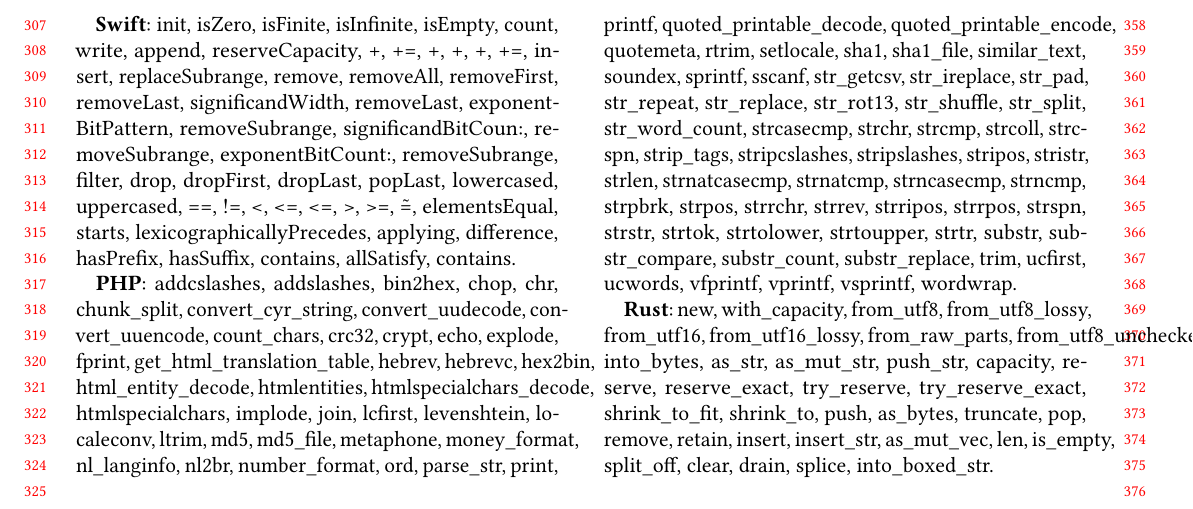
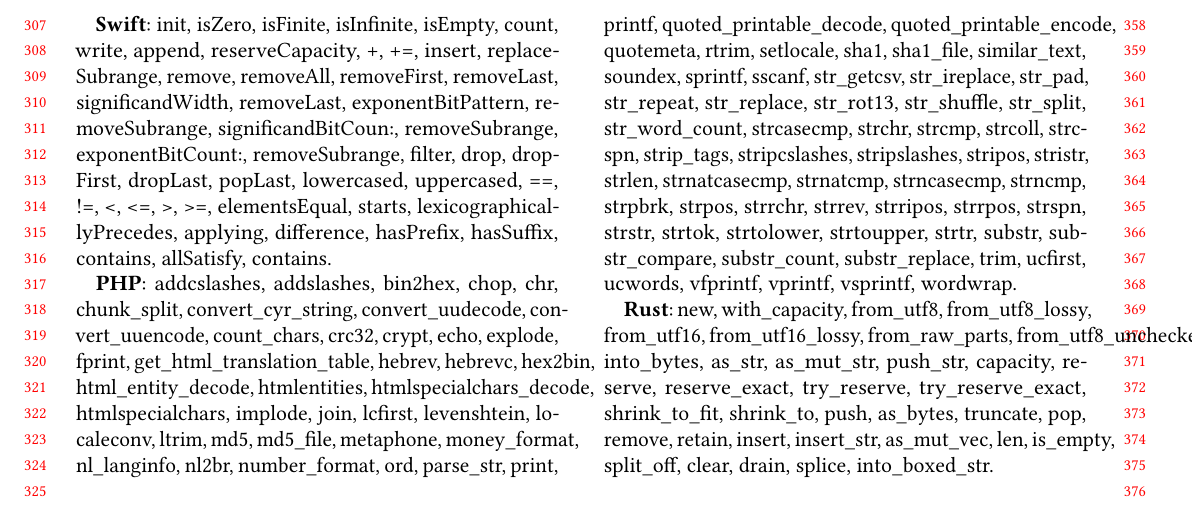
Before and after one commit to EugeneDar/strings-methods-article, a LaTeX paper (article.tex): part of page 4 of 5, cut so that both start at the same text. Compiled offline with pdfLaTeX.

Commit message:
all swift functions fixed

```diff
--- a/article.tex
+++ b/article.tex
@@ -204,7 +204,7 @@
 
     \textbf{C\#}: Clone, CompareTo, Contains, EndsWith, Equals, GetHashCode, GetType, GetTypeCode, IndexOf, ToLower, ToUpper, Insert, IsNormalized, LastIndexOf, Remove, Replace, Split, StartsWith, Substring, ToCharArray, Trim.
 
-    \textbf{Swift}: init, isZero, isFinite, isInfinite, isEmpty, count, write, append, reserveCapacity, +, +=, +, +, +, +=, insert, replaceSubrange, remove, removeAll, removeFirst, removeLast, significandWidth, removeLast, exponentBitPattern, removeSubrange, significandBitCoun:, removeSubrange, exponentBitCount:, removeSubrange, filter, drop, dropFirst, dropLast, popLast, lowercased, uppercased, ==, !=, <, <=, <=, >, >=, \~=, elementsEqual, starts, lexicographicallyPrecedes, applying, difference, hasPrefix, hasSuffix, contains, allSatisfy, contains.
+    \textbf{Swift}: init, isZero, isFinite, isInfinite, isEmpty, count, write, append, reserveCapacity, +, +=, insert, replaceSubrange, remove, removeAll, removeFirst, removeLast, significandWidth, removeLast, exponentBitPattern, removeSubrange, significandBitCoun:, removeSubrange, exponentBitCount:, removeSubrange, filter, drop, dropFirst, dropLast, popLast, lowercased, uppercased, ==, !=, <, <=, >, >=, elementsEqual, starts, lexicographicallyPrecedes, applying, difference, hasPrefix, hasSuffix, contains, allSatisfy, contains.
 
     \textbf{PHP}: addcslashes, addslashes, bin2hex, chop, chr, chunk\_split, convert\_cyr\_string, convert\_uudecode, convert\_uuencode, count\_chars, crc32, crypt, echo, explode, fprint, get\_html\_translation\_table, hebrev, hebrevc, hex2bin, html\_entity\_decode, htmlentities, htmlspecialchars\_decode, htmlspecialchars, implode, join, lcfirst, levenshtein, localeconv, ltrim, md5, md5\_file, metaphone, money\_format, nl\_langinfo, nl2br, number\_format, ord, parse\_str, print, printf, quoted\_printable\_decode, quoted\_printable\_encode, quotemeta, rtrim, setlocale, sha1, sha1\_file, similar\_text, soundex, sprintf, sscanf, str\_getcsv, str\_ireplace, str\_pad, str\_repeat, str\_replace, str\_rot13, str\_shuffle, str\_split, str\_word\_count, strcasecmp, strchr, strcmp, strcoll, strcspn, strip\_tags, stripcslashes, stripslashes, stripos, stristr, strlen, strnatcasecmp, strnatcmp, strncasecmp, strncmp, strpbrk, strpos, strrchr, strrev, strripos, strrpos, strspn, strstr, strtok, strtolower, strtoupper, strtr, substr, substr\_compare, substr\_count, substr\_replace, trim, ucfirst, ucwords, vfprintf, vprintf, vsprintf, wordwrap.
 
```
